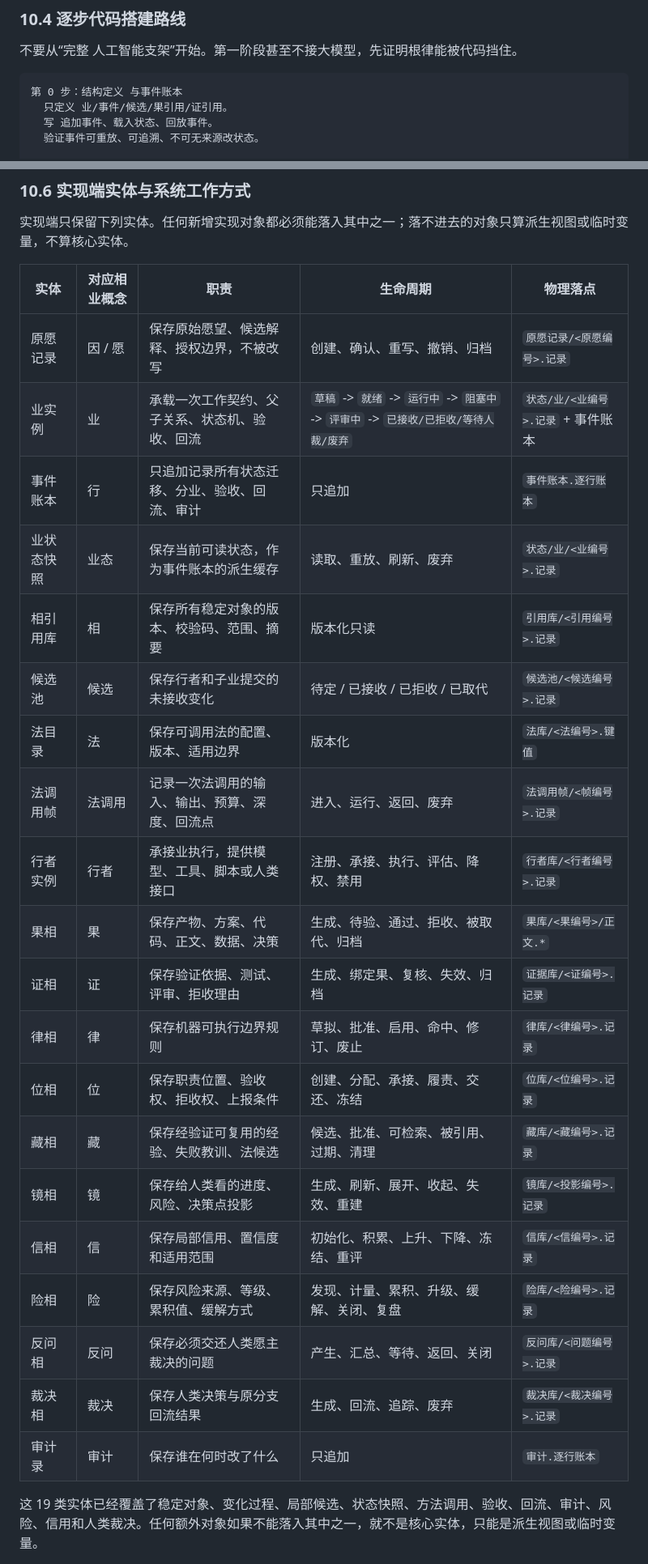
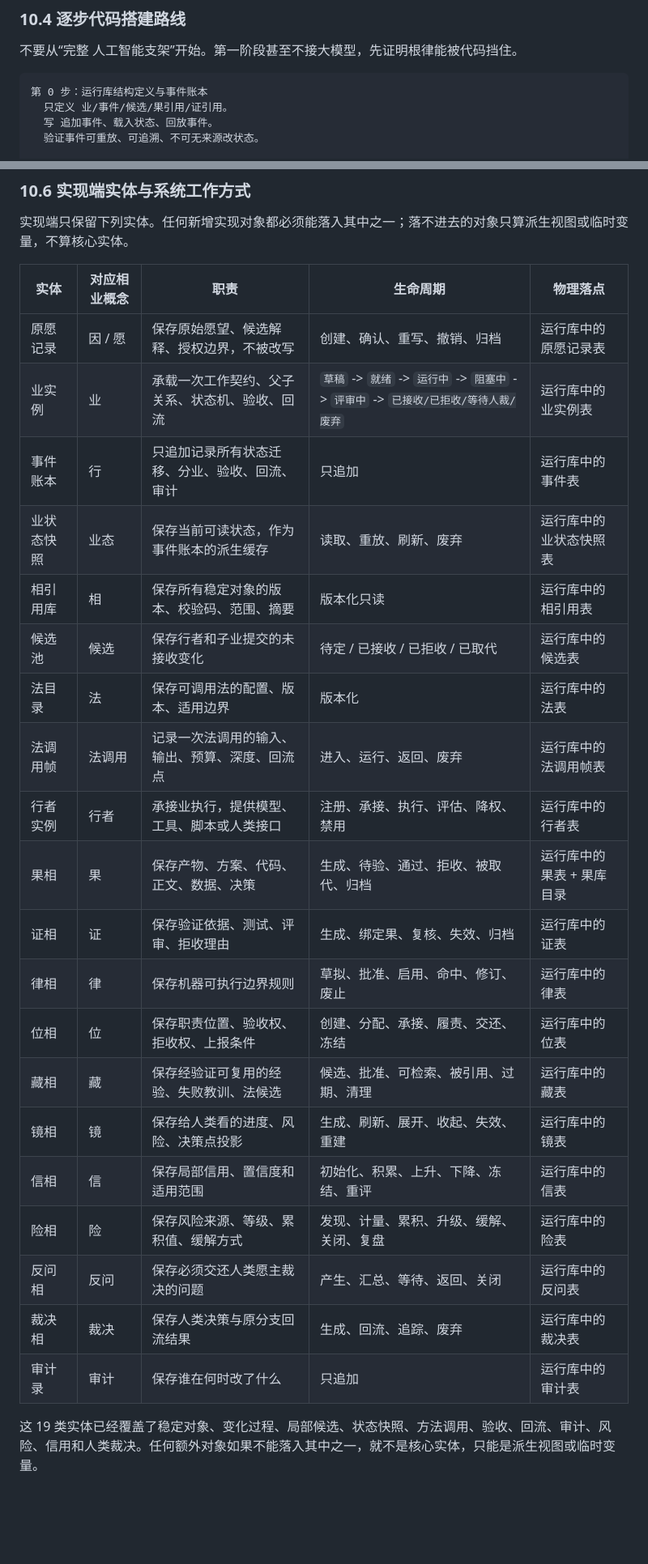
Before and after one commit to tiachuaxiyashua/jingu, a Markdown page: truth/临时讨论-相业架构业引擎图文说明.md, 2 parts joined by grey strips. Shown at 81% size. GitHub-like rendering; blank space fills up the shorter version.

````diff
--- a/truth/临时讨论-相业架构业引擎图文说明.md
+++ b/truth/临时讨论-相业架构业引擎图文说明.md
@@ -997,7 +994,7 @@ flowchart LR
 不要从“完整 人工智能支架”开始。第一阶段甚至不接大模型，先证明根律能被代码挡住。
 
 ```纯文本
-第 0 步：结构定义 与事件账本
+第 0 步：运行库结构定义与事件账本
   只定义 业/事件/候选/果引用/证引用。
   写 追加事件、载入状态、回放事件。
   验证事件可重放、可追溯、不可无来源改状态。
@@ -1079,26 +1076,26 @@ flowchart LR
 
 | 实体 | 对应相业概念 | 职责 | 生命周期 | 物理落点 |
 |---|---|---|---|---|
-| 原愿记录 | 因 / 愿 | 保存原始愿望、候选解释、授权边界，不被改写 | 创建、确认、重写、撤销、归档 | `原愿记录/<原愿编号>.记录` |
-| 业实例 | 业 | 承载一次工作契约、父子关系、状态机、验收、回流 | `草稿` -> `就绪` -> `运行中` -> `阻塞中` -> `评审中` -> `已接收/已拒收/等待人裁/废弃` | `状态/业/<业编号>.记录` + 事件账本 |
-| 事件账本 | 行 | 只追加记录所有状态迁移、分业、验收、回流、审计 | 只追加 | `事件账本.逐行账本` |
-| 业状态快照 | 业态 | 保存当前可读状态，作为事件账本的派生缓存 | 读取、重放、刷新、废弃 | `状态/业/<业编号>.记录` |
-| 相引用库 | 相 | 保存所有稳定对象的版本、校验码、范围、摘要 | 版本化只读 | `引用库/<引用编号>.记录` |
-| 候选池 | 候选 | 保存行者和子业提交的未接收变化 | 待定 / 已接收 / 已拒收 / 已取代 | `候选池/<候选编号>.记录` |
-| 法目录 | 法 | 保存可调用法的配置、版本、适用边界 | 版本化 | `法库/<法编号>.键值` |
-| 法调用帧 | 法调用 | 记录一次法调用的输入、输出、预算、深度、回流点 | 进入、运行、返回、废弃 | `法调用帧/<帧编号>.记录` |
-| 行者实例 | 行者 | 承接业执行，提供模型、工具、脚本或人类接口 | 注册、承接、执行、评估、降权、禁用 | `行者库/<行者编号>.记录` |
-| 果相 | 果 | 保存产物、方案、代码、正文、数据、决策 | 生成、待验、通过、拒收、被取代、归档 | `果库/<果编号>/正文.*` |
-| 证相 | 证 | 保存验证依据、测试、评审、拒收理由 | 生成、绑定果、复核、失效、归档 | `证据库/<证编号>.记录` |
-| 律相 | 律 | 保存机器可执行边界规则 | 草拟、批准、启用、命中、修订、废止 | `律库/<律编号>.记录` |
-| 位相 | 位 | 保存职责位置、验收权、拒收权、上报条件 | 创建、分配、承接、履责、交还、冻结 | `位库/<位编号>.记录` |
-| 藏相 | 藏 | 保存经验证可复用的经验、失败教训、法候选 | 候选、批准、可检索、被引用、过期、清理 | `藏库/<藏编号>.记录` |
-| 镜相 | 镜 | 保存给人类看的进度、风险、决策点投影 | 生成、刷新、展开、收起、失效、重建 | `镜库/<投影编号>.记录` |
-| 信相 | 信 | 保存局部信用、置信度和适用范围 | 初始化、积累、上升、下降、冻结、重评 | `信库/<信编号>.记录` |
-| 险相 | 险 | 保存风险来源、等级、累积值、缓解方式 | 发现、计量、累积、升级、缓解、关闭、复盘 | `险库/<险编号>.记录` |
-| 反问相 | 反问 | 保存必须交还人类愿主裁决的问题 | 产生、汇总、等待、返回、关闭 | `反问库/<问题编号>.记录` |
-| 裁决相 | 裁决 | 保存人类决策与原分支回流结果 | 生成、回流、追踪、废弃 | `裁决库/<裁决编号>.记录` |
-| 审计录 | 审计 | 保存谁在何时改了什么 | 只追加 | `审计.逐行账本` |
+| 原愿记录 | 因 / 愿 | 保存原始愿望、候选解释、授权边界，不被改写 | 创建、确认、重写、撤销、归档 | 运行库中的原愿记录表 |
+| 业实例 | 业 | 承载一次工作契约、父子关系、状态机、验收、回流 | `草稿` -> `就绪` -> `运行中` -> `阻塞中` -> `评审中` -> `已接收/已拒收/等待人裁/废弃` | 运行库中的业实例表 |
+| 事件账本 | 行 | 只追加记录所有状态迁移、分业、验收、回流、审计 | 只追加 | 运行库中的事件表 |
+| 业状态快照 | 业态 | 保存当前可读状态，作为事件账本的派生缓存 | 读取、重放、刷新、废弃 | 运行库中的业状态快照表 |
+| 相引用库 | 相 | 保存所有稳定对象的版本、校验码、范围、摘要 | 版本化只读 | 运行库中的相引用表 |
+| 候选池 | 候选 | 保存行者和子业提交的未接收变化 | 待定 / 已接收 / 已拒收 / 已取代 | 运行库中的候选表 |
+| 法目录 | 法 | 保存可调用法的配置、版本、适用边界 | 版本化 | 运行库中的法表 |
+| 法调用帧 | 法调用 | 记录一次法调用的输入、输出、预算、深度、回流点 | 进入、运行、返回、废弃 | 运行库中的法调用帧表 |
+| 行者实例 | 行者 | 承接业执行，提供模型、工具、脚本或人类接口 | 注册、承接、执行、评估、降权、禁用 | 运行库中的行者表 |
+| 果相 | 果 | 保存产物、方案、代码、正文、数据、决策 | 生成、待验、通过、拒收、被取代、归档 | 运行库中的果表 + 果库目录 |
+| 证相 | 证 | 保存验证依据、测试、评审、拒收理由 | 生成、绑定果、复核、失效、归档 | 运行库中的证表 |
+| 律相 | 律 | 保存机器可执行边界规则 | 草拟、批准、启用、命中、修订、废止 | 运行库中的律表 |
+| 位相 | 位 | 保存职责位置、验收权、拒收权、上报条件 | 创建、分配、承接、履责、交还、冻结 | 运行库中的位表 |
+| 藏相 | 藏 | 保存经验证可复用的经验、失败教训、法候选 | 候选、批准、可检索、被引用、过期、清理 | 运行库中的藏表 |
+| 镜相 | 镜 | 保存给人类看的进度、风险、决策点投影 | 生成、刷新、展开、收起、失效、重建 | 运行库中的镜表 |
+| 信相 | 信 | 保存局部信用、置信度和适用范围 | 初始化、积累、上升、下降、冻结、重评 | 运行库中的信表 |
+| 险相 | 险 | 保存风险来源、等级、累积值、缓解方式 | 发现、计量、累积、升级、缓解、关闭、复盘 | 运行库中的险表 |
+| 反问相 | 反问 | 保存必须交还人类愿主裁决的问题 | 产生、汇总、等待、返回、关闭 | 运行库中的反问表 |
+| 裁决相 | 裁决 | 保存人类决策与原分支回流结果 | 生成、回流、追踪、废弃 | 运行库中的裁决表 |
+| 审计录 | 审计 | 保存谁在何时改了什么 | 只追加 | 运行库中的审计表 |
 
 这 19 类实体已经覆盖了稳定对象、变化过程、局部候选、状态快照、方法调用、验收、回流、审计、风险、信用和人类裁决。任何额外对象如果不能落入其中之一，就不是核心实体，只能是派生视图或临时变量。
 
````
Also changed, not shown: other parts of truth/临时讨论-相业架构业引擎图文说明.md (+54 -27 lines), truth/00-当前真相源-人工智能软件社会相业架构.md (+57 -63 lines).
